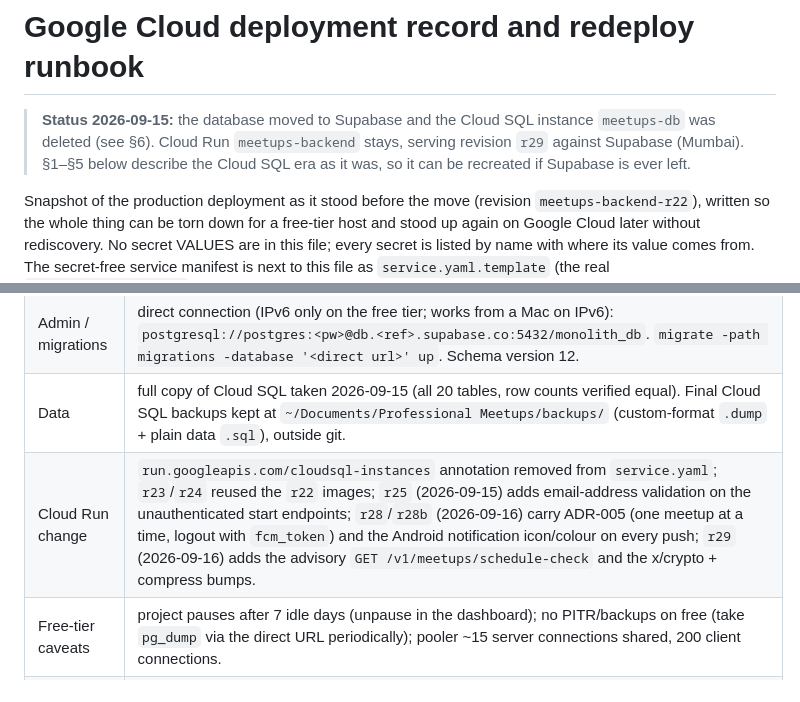
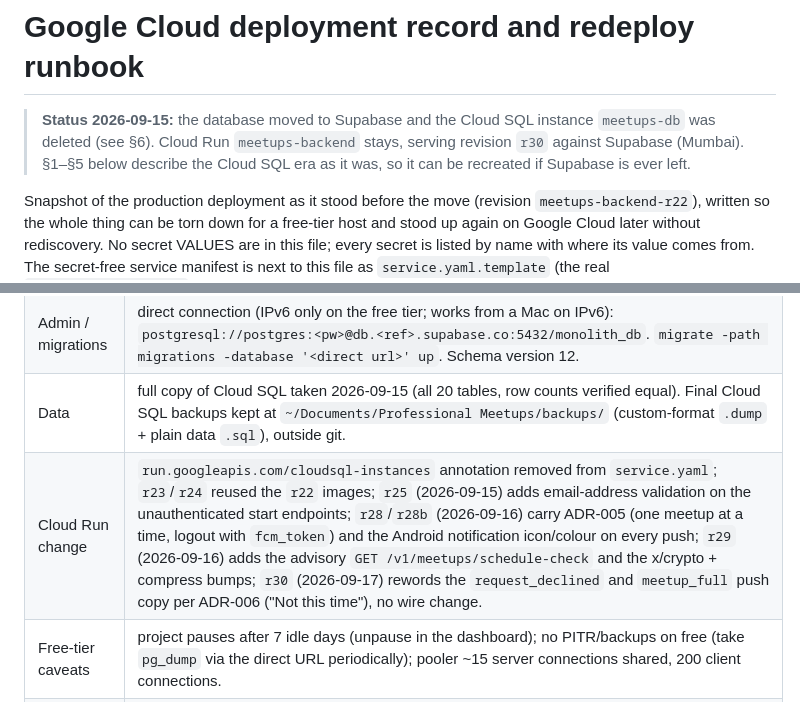
Before and after one commit to Shashika616/Professional-Meetups-2, a Markdown page: docs/deploy/gcp-runbook.md, 2 parts joined by grey strips. GitHub-like rendering.

Commit message:
Runbook: r30 serving
Co-Authored-By: Claude Opus 5 <noreply@anthropic.com>

```diff
--- a/docs/deploy/gcp-runbook.md
+++ b/docs/deploy/gcp-runbook.md
@@ -2,7 +2,7 @@
 
 > **Status 2026-09-15:** the database moved to Supabase and the Cloud SQL
 > instance `meetups-db` was deleted (see §6). Cloud Run `meetups-backend`
-> stays, serving revision `r29` against Supabase (Mumbai). §1–§5 below describe the
+> stays, serving revision `r30` against Supabase (Mumbai). §1–§5 below describe the
 > Cloud SQL era as it was, so it can be recreated if Supabase is ever left.
 
 Snapshot of the production deployment as it stood before the move (revision
@@ -159,7 +159,7 @@ Client: the mobile app's production gateway URL is set at build time in
 | App connection (Cloud Run) | transaction pooler, IPv4: `postgresql://postgres.<ref>:<pw>@aws-0-ap-south-1.pooler.supabase.com:6543/monolith_db?sslmode=require&default_query_exec_mode=cache_describe&application_name=monolith-cloudrun` — stored as Secret Manager `database-url` version 3 (v1 = old Cloud SQL URL, v2 = the deleted Tokyo project). `cache_describe` keeps pgx compatible with transaction pooling; the app has no session-level SQL. |
 | Admin / migrations | direct connection (IPv6 only on the free tier; works from a Mac on IPv6): `postgresql://postgres:<pw>@db.<ref>.supabase.co:5432/monolith_db`. `migrate -path migrations -database '<direct url>' up`. Schema version 12. |
 | Data | full copy of Cloud SQL taken 2026-09-15 (all 20 tables, row counts verified equal). Final Cloud SQL backups kept at `~/Documents/Professional Meetups/backups/` (custom-format `.dump` + plain data `.sql`), outside git. |
-| Cloud Run change | `run.googleapis.com/cloudsql-instances` annotation removed from `service.yaml`; `r23`/`r24` reused the `r22` images; `r25` (2026-09-15) adds email-address validation on the unauthenticated start endpoints; `r28`/`r28b` (2026-09-16) carry ADR-005 (one meetup at a time, logout with `fcm_token`) and the Android notification icon/colour on every push; `r29` (2026-09-16) adds the advisory `GET /v1/meetups/schedule-check` and the x/crypto + compress bumps. |
+| Cloud Run change | `run.googleapis.com/cloudsql-instances` annotation removed from `service.yaml`; `r23`/`r24` reused the `r22` images; `r25` (2026-09-15) adds email-address validation on the unauthenticated start endpoints; `r28`/`r28b` (2026-09-16) carry ADR-005 (one meetup at a time, logout with `fcm_token`) and the Android notification icon/colour on every push; `r29` (2026-09-16) adds the advisory `GET /v1/meetups/schedule-check` and the x/crypto + compress bumps; `r30` (2026-09-17) rewords the `request_declined` and `meetup_full` push copy per ADR-006 ("Not this time"), no wire change. |
 | Free-tier caveats | project pauses after 7 idle days (unpause in the dashboard); no PITR/backups on free (take `pg_dump` via the direct URL periodically); pooler ~15 server connections shared, 200 client connections. |
 | Latency note | Cloud Run and Supabase are both in Mumbai now; the earlier Tokyo project cost ~70 ms per DB round trip. |
 
```
